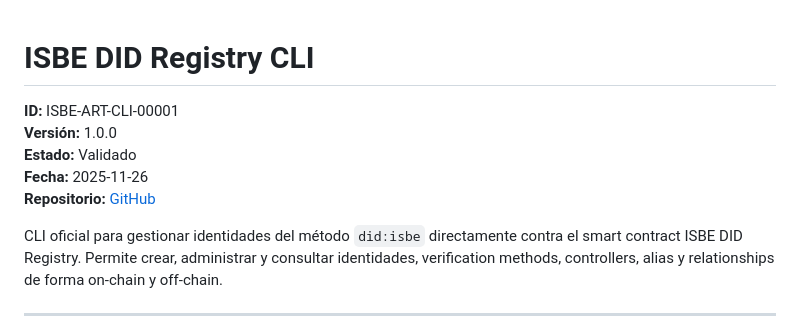
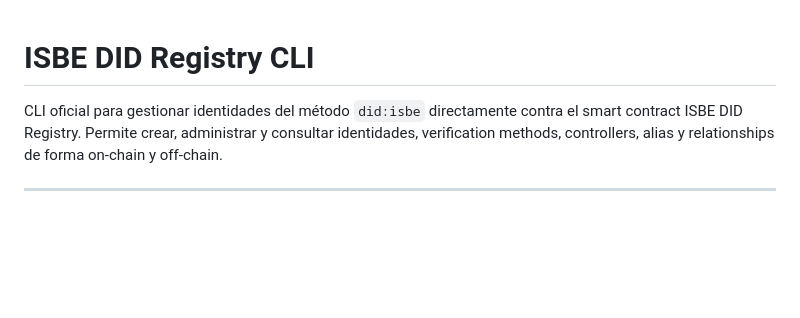
Before and after one commit to alastria/isbe-identity-did-gen, a Markdown page: README.md, the part around the change. GitHub-like rendering; blank space fills up the shorter version.

Commit message:
Se elilmina una duplicidad

```diff
--- a/README.md
+++ b/README.md
@@ -1,10 +1,4 @@
 # ISBE DID Registry CLI
-
-**ID:** ISBE-ART-CLI-00001
-**Versión:** 1.0.0
-**Estado:** Validado
-**Fecha:** 2025-11-26
-**Repositorio:** [GitHub](https://github.com/alastria/isbe-identity-did-cli)
 
 CLI oficial para gestionar identidades del método `did:isbe` directamente contra el smart contract ISBE DID Registry. Permite crear, administrar y consultar identidades, verification methods, controllers, alias y relationships de forma on-chain y off-chain.
 
```
